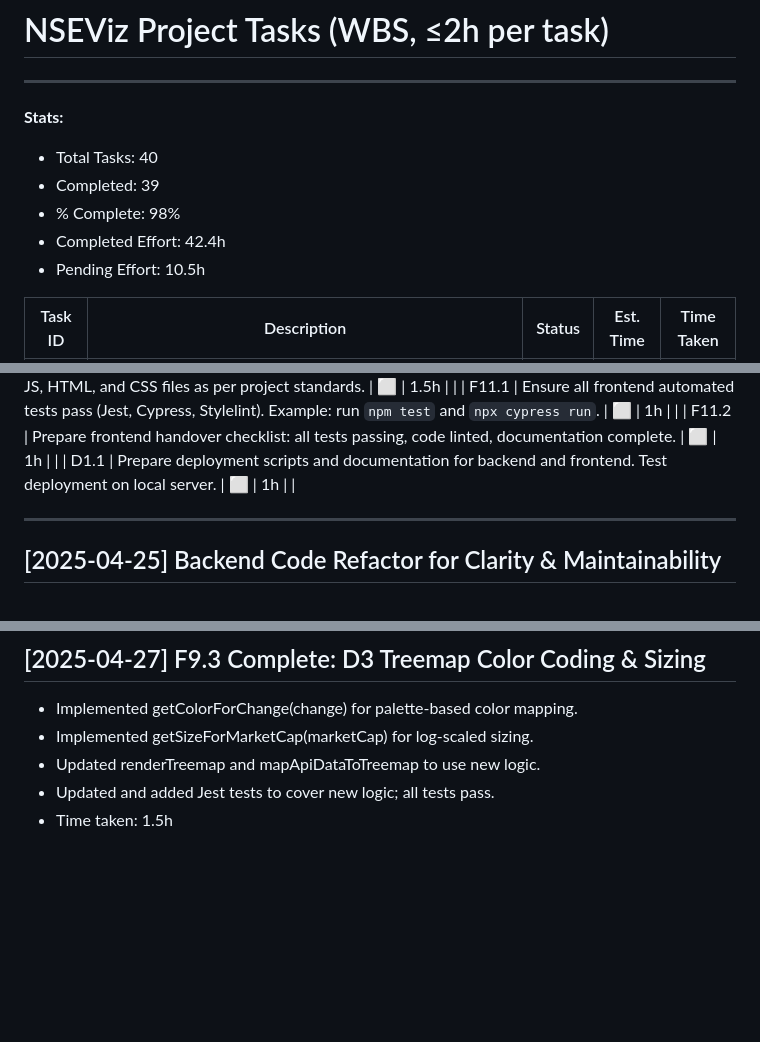
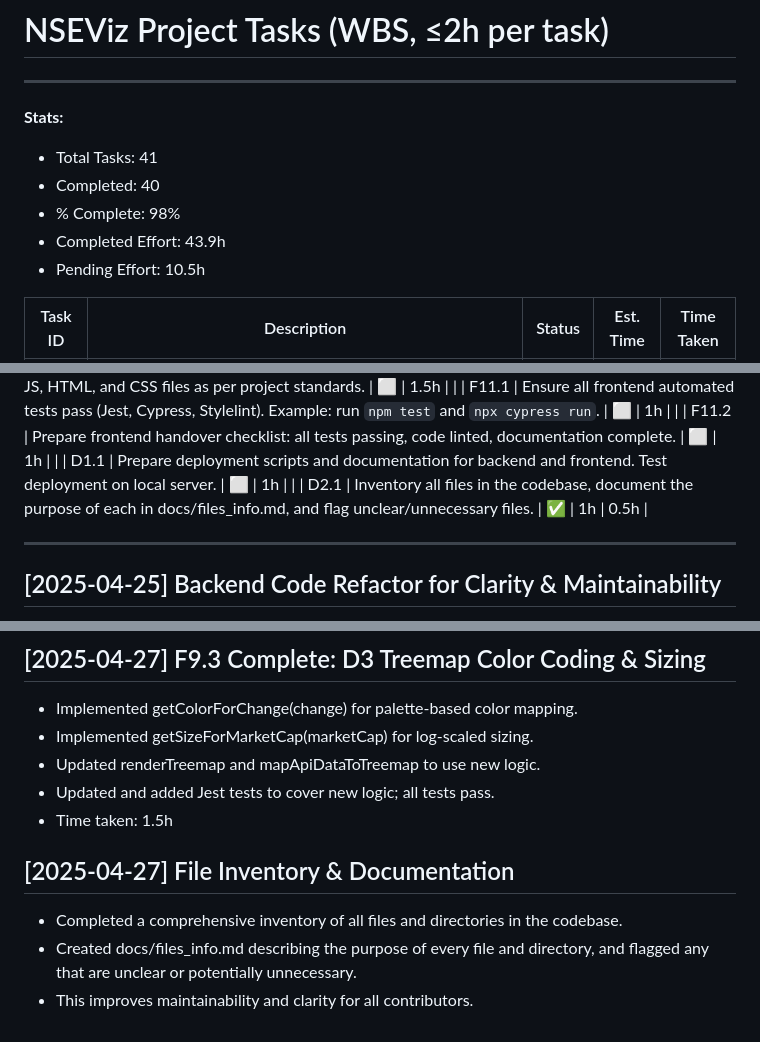
Before and after one commit to vijayanajay/nseviz, a Markdown page: docs/tasks.md, 3 parts joined by grey strips. Rendered like a GitHub page; blank space fills up the shorter version.

Commit message:
docs: Add comprehensive file inventory and document all file purposes in docs/files_info.md; update tasks.md with completion record

```diff
--- a/docs/tasks.md
+++ b/docs/tasks.md
@@ -2,10 +2,10 @@
 
 ---
 **Stats:**
-- Total Tasks: 40
-- Completed: 39
+- Total Tasks: 41
+- Completed: 40
 - % Complete: 98%
-- Completed Effort: 42.4h
+- Completed Effort: 43.9h
 - Pending Effort: 10.5h
 
 | Task ID | Description | Status | Est. Time | Time Taken |
@@ -56,6 +56,7 @@
 | F11.1   | Ensure all frontend automated tests pass (Jest, Cypress, Stylelint). Example: run `npm test` and `npx cypress run`. | ⬜ | 1h |  |
 | F11.2   | Prepare frontend handover checklist: all tests passing, code linted, documentation complete. | ⬜ | 1h |  |
 | D1.1    | Prepare deployment scripts and documentation for backend and frontend. Test deployment on local server. | ⬜ | 1h |  |
+| D2.1    | Inventory all files in the codebase, document the purpose of each in docs/files_info.md, and flag unclear/unnecessary files. | ✅ | 1h | 0.5h |
 
 ---
 ## [2025-04-25] Backend Code Refactor for Clarity & Maintainability
@@ -188,3 +189,8 @@
 - Updated renderTreemap and mapApiDataToTreemap to use new logic.
 - Updated and added Jest tests to cover new logic; all tests pass.
 - Time taken: 1.5h
+
+## [2025-04-27] File Inventory & Documentation
+- Completed a comprehensive inventory of all files and directories in the codebase.
+- Created docs/files_info.md describing the purpose of every file and directory, and flagged any that are unclear or potentially unnecessary.
+- This improves maintainability and clarity for all contributors.
```
Also changed, not shown: docs/files_info.md (added, +115 -0 lines).
